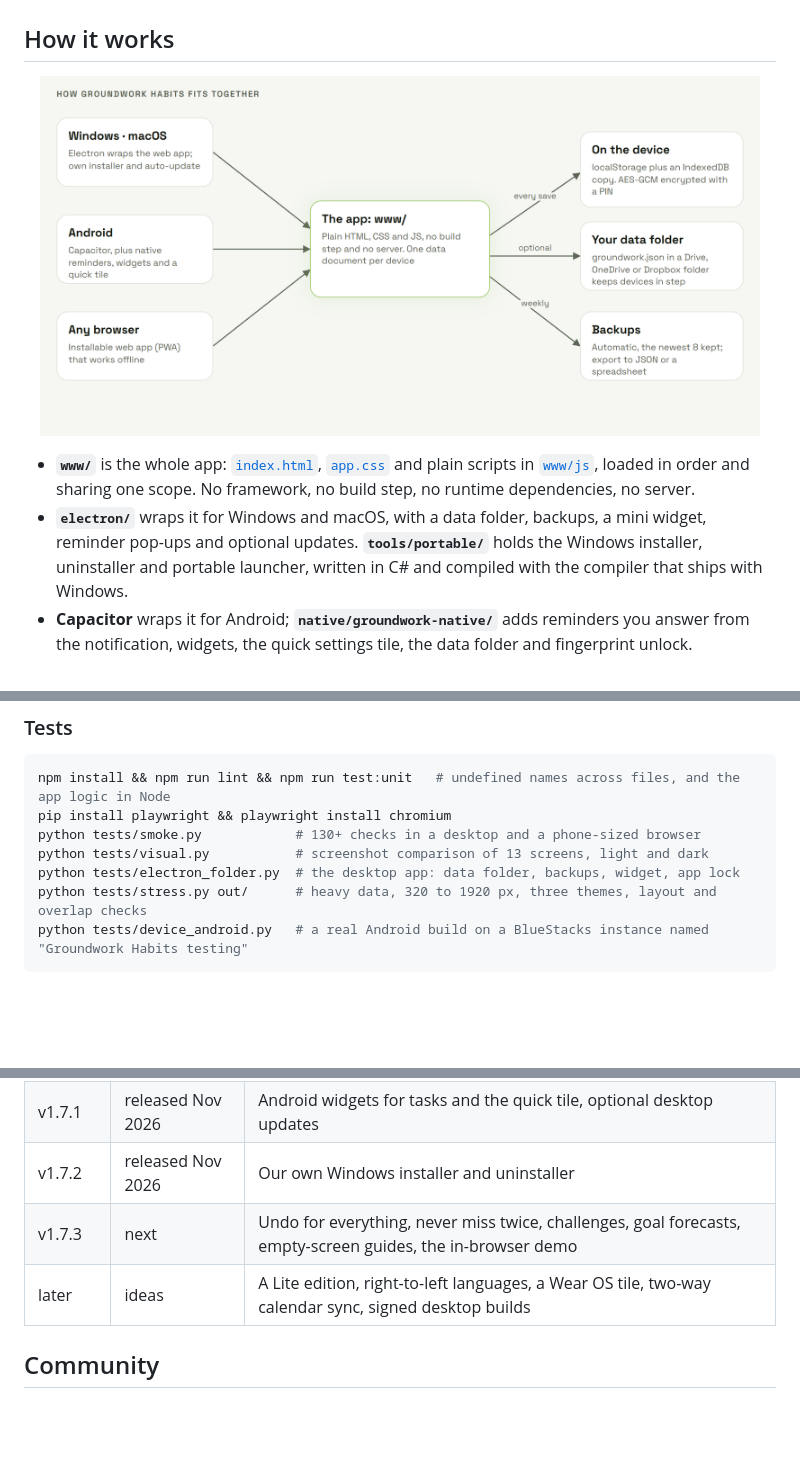
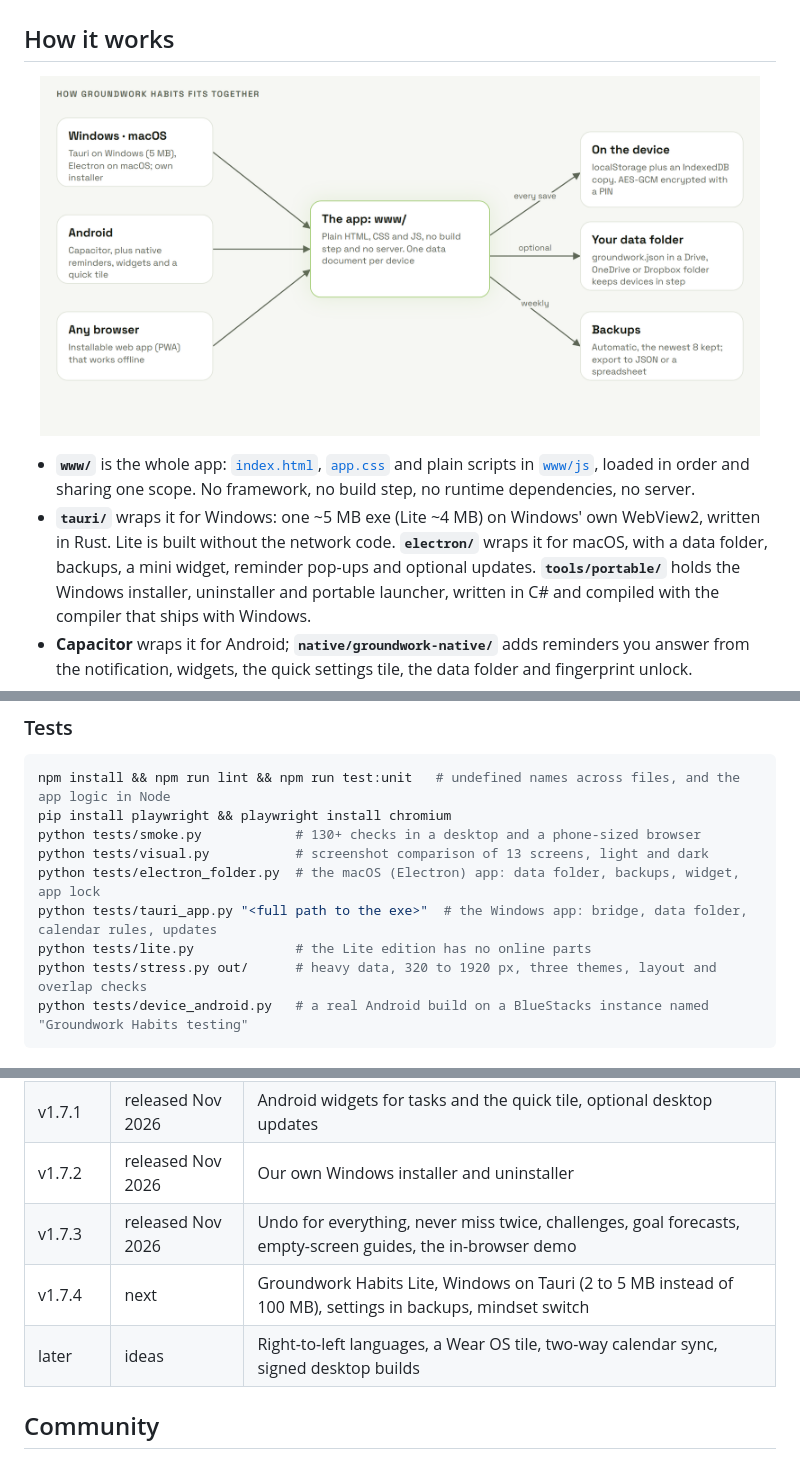
Before and after one commit to English-Muffin/GroundworkHabits, a Markdown page: README.md, 3 parts joined by grey strips. Drawn GitHub-style; pictures changed too: assets/readme/architecture-light.png; blank space fills up the shorter version.

Commit message:
Docs: README, security policy and changelog for Lite and Windows on Tauri
Co-Authored-By: Claude Opus 5.5 <noreply@anthropic.com>

````diff
--- a/README.md
+++ b/README.md
@@ -169,7 +170,8 @@ default) and verifies the download before installing it.
 - **`www/`** is the whole app: [`index.html`](www/index.html), [`app.css`](www/app.css) and plain
   scripts in [`www/js`](www/js), loaded in order and sharing one scope. No framework, no build step,
   no runtime dependencies, no server.
-- **`electron/`** wraps it for Windows and macOS, with a data folder, backups, a mini widget, reminder
+- **`tauri/`** wraps it for Windows: one ~5 MB exe (Lite ~4 MB) on Windows' own WebView2, written in Rust.
+  Lite is built without the network code. **`electron/`** wraps it for macOS, with a data folder, backups, a mini widget, reminder
   pop-ups and optional updates. **`tools/portable/`** holds the Windows installer, uninstaller and
   portable launcher, written in C# and compiled with the compiler that ships with Windows.
 - **Capacitor** wraps it for Android; **`native/groundwork-native/`** adds reminders you answer from
@@ -229,7 +232,9 @@ npm install && npm run lint && npm run test:unit   # undefined names across file
 pip install playwright && playwright install chromium
 python tests/smoke.py            # 130+ checks in a desktop and a phone-sized browser
 python tests/visual.py           # screenshot comparison of 13 screens, light and dark
-python tests/electron_folder.py  # the desktop app: data folder, backups, widget, app lock
+python tests/electron_folder.py  # the macOS (Electron) app: data folder, backups, widget, app lock
+python tests/tauri_app.py "<full path to the exe>"  # the Windows app: bridge, data folder, calendar rules, updates
+python tests/lite.py             # the Lite edition has no online parts
 python tests/stress.py out/      # heavy data, 320 to 1920 px, three themes, layout and overlap checks
 python tests/device_android.py   # a real Android build on a BlueStacks instance named "Groundwork Habits testing"
 ```
@@ -243,8 +248,9 @@ A release whenever a batch has passed testing on Windows, Android and the browse
 | v1.7.0 | released Nov 2026 | The new name, faster start, templates, in-app pickers, rest days, import from other apps |
 | v1.7.1 | released Nov 2026 | Android widgets for tasks and the quick tile, optional desktop updates |
 | v1.7.2 | released Nov 2026 | Our own Windows installer and uninstaller |
-| v1.7.3 | next | Undo for everything, never miss twice, challenges, goal forecasts, empty-screen guides, the in-browser demo |
-| later | ideas | A Lite edition, right-to-left languages, a Wear OS tile, two-way calendar sync, signed desktop builds |
+| v1.7.3 | released Nov 2026 | Undo for everything, never miss twice, challenges, goal forecasts, empty-screen guides, the in-browser demo |
+| v1.7.4 | next | Groundwork Habits Lite, Windows on Tauri (2 to 5 MB instead of 100 MB), settings in backups, mindset switch |
+| later | ideas | Right-to-left languages, a Wear OS tile, two-way calendar sync, signed desktop builds |
 
 ## Community
 
````
Also changed, not shown: other parts of README.md (+4 -2 lines), CHANGELOG.md (+9 -0 lines), SECURITY.md (+12 -2 lines), assets/readme/architecture-dark.png, 1 other file.
